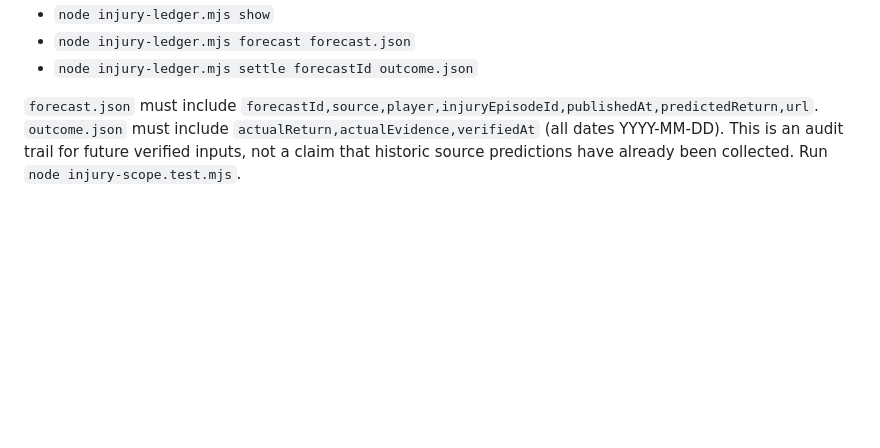
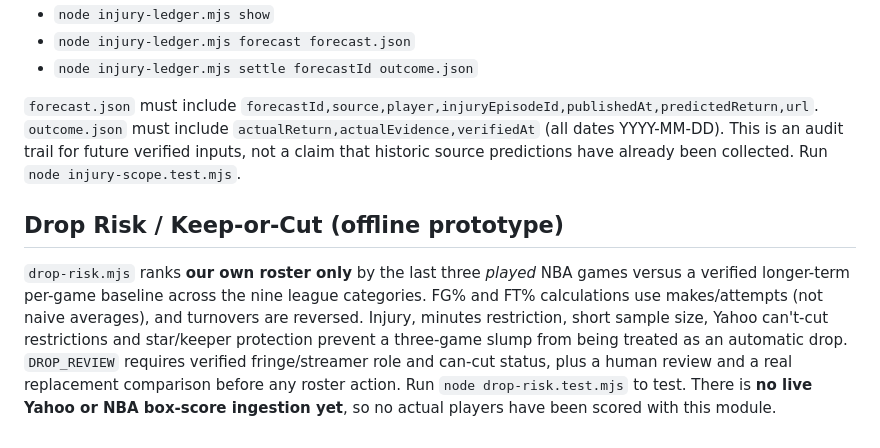
Before and after one commit to imdorukhan/fantasy-roster-advisor, a Markdown page: README.md, the part around the change. GitHub-like rendering; blank space fills up the shorter version.

Commit message:
Document last-three-game drop risk limitations and safeguards

```diff
--- a/README.md
+++ b/README.md
@@ -72,3 +72,7 @@ Windows local persistence is provided by `injury-ledger.mjs`, which writes to `d
 - `node injury-ledger.mjs settle forecastId outcome.json`
 
 `forecast.json` must include `forecastId,source,player,injuryEpisodeId,publishedAt,predictedReturn,url`. `outcome.json` must include `actualReturn,actualEvidence,verifiedAt` (all dates YYYY-MM-DD). This is an audit trail for future verified inputs, not a claim that historic source predictions have already been collected. Run `node injury-scope.test.mjs`.
+
+## Drop Risk / Keep-or-Cut (offline prototype)
+
+`drop-risk.mjs` ranks **our own roster only** by the last three *played* NBA games versus a verified longer-term per-game baseline across the nine league categories. FG% and FT% calculations use makes/attempts (not naive averages), and turnovers are reversed. Injury, minutes restriction, short sample size, Yahoo can't-cut restrictions and star/keeper protection prevent a three-game slump from being treated as an automatic drop. `DROP_REVIEW` requires verified fringe/streamer role and can-cut status, plus a human review and a real replacement comparison before any roster action. Run `node drop-risk.test.mjs` to test. There is **no live Yahoo or NBA box-score ingestion yet**, so no actual players have been scored with this module.
```
